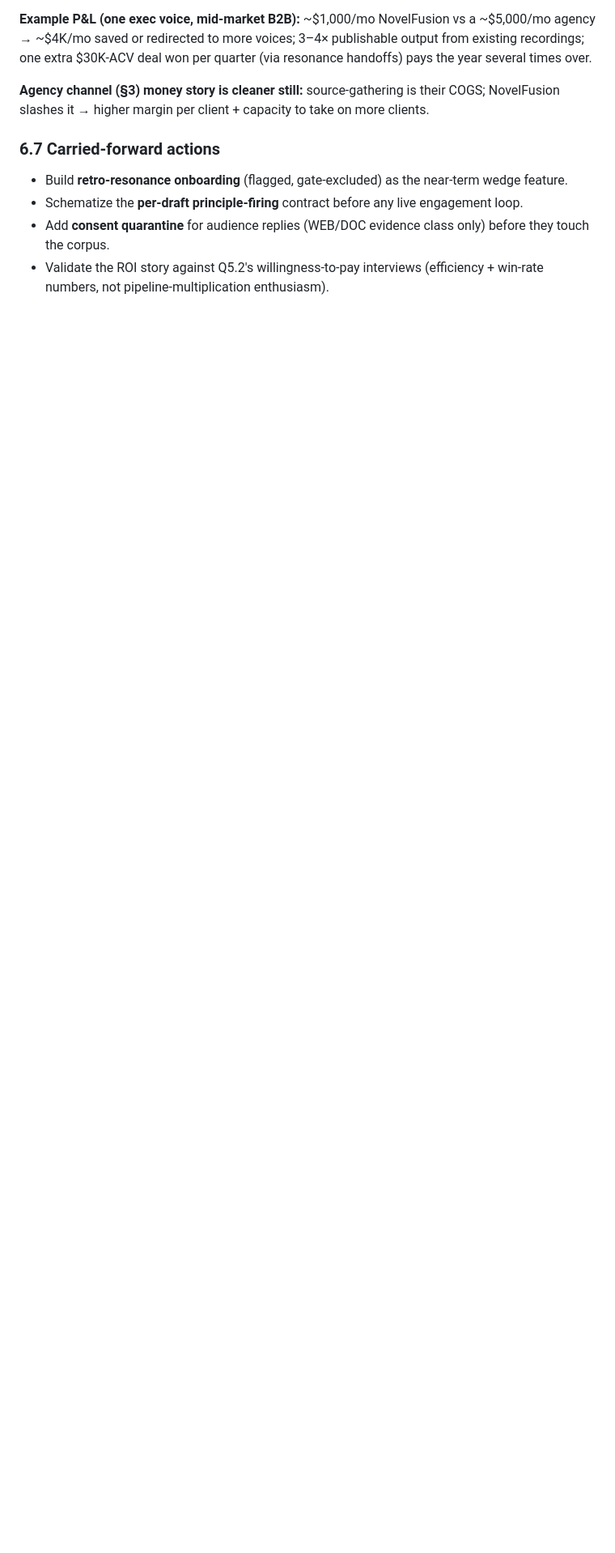
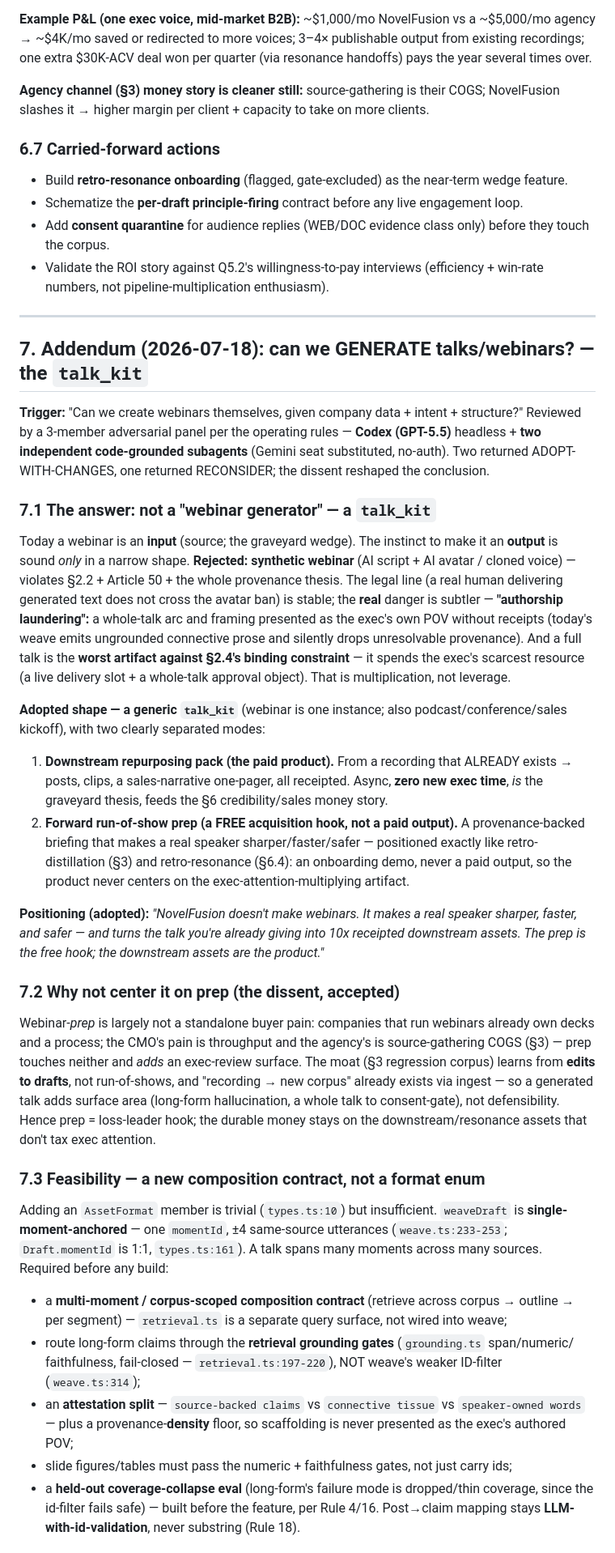
Before and after one commit to 4sgupta828/novelfusion, a Markdown page: docs/SYNTHESIS.md, the part around one of its changes. Shown at 81% size. GitHub-like rendering; blank space fills up the shorter version.

```diff
--- a/docs/SYNTHESIS.md
+++ b/docs/SYNTHESIS.md
@@ -175,3 +175,63 @@ slashes it → higher margin per client + capacity to take on more clients.
   corpus.
 - Validate the ROI story against Q5.2's willingness-to-pay interviews (efficiency + win-rate numbers,
   not pipeline-multiplication enthusiasm).
+
+---
+
+## 7. Addendum (2026-07-18): can we GENERATE talks/webinars? — the `talk_kit`
+
+**Trigger:** "Can we create webinars themselves, given company data + intent + structure?" Reviewed by
+a 3-member adversarial panel per the operating rules — **Codex (GPT-5.5)** headless + **two independent
+code-grounded subagents** (Gemini seat substituted, no-auth). Two returned ADOPT-WITH-CHANGES, one
+returned RECONSIDER; the dissent reshaped the conclusion.
+
+### 7.1 The answer: not a "webinar generator" — a `talk_kit`
+Today a webinar is an **input** (source; the graveyard wedge). The instinct to make it an **output**
+is sound *only* in a narrow shape. **Rejected: synthetic webinar** (AI script + AI avatar / cloned
+voice) — violates §2.2 + Article 50 + the whole provenance thesis. The legal line (a real human
+delivering generated text does not cross the avatar ban) is stable; the **real** danger is subtler —
+**"authorship laundering":** a whole-talk arc and framing presented as the exec's own POV without
+receipts (today's weave emits ungrounded connective prose and silently drops unresolvable
+provenance). And a full talk is the **worst artifact against §2.4's binding constraint** — it spends
+the exec's scarcest resource (a live delivery slot + a whole-talk approval object). That is
+multiplication, not leverage.
+
+**Adopted shape — a generic `talk_kit`** (webinar is one instance; also podcast/conference/sales
+kickoff), with two clearly separated modes:
+1. **Downstream repurposing pack (the paid product).** From a recording that ALREADY exists → posts,
+   clips, a sales-narrative one-pager, all receipted. Async, **zero new exec time**, *is* the
+   graveyard thesis, feeds the §6 credibility/sales money story.
+2. **Forward run-of-show prep (a FREE acquisition hook, not a paid output).** A provenance-backed
+   briefing that makes a real speaker sharper/faster/safer — positioned exactly like
+   retro-distillation (§3) and retro-resonance (§6.4): an onboarding demo, never a paid output, so
+   the product never centers on the exec-attention-multiplying artifact.
+
+**Positioning (adopted):** *"NovelFusion doesn't make webinars. It makes a real speaker sharper,
+faster, and safer — and turns the talk you're already giving into 10x receipted downstream assets.
+The prep is the free hook; the downstream assets are the product."*
+
+### 7.2 Why not center it on prep (the dissent, accepted)
+Webinar-*prep* is largely not a standalone buyer pain: companies that run webinars already own decks
+and a process; the CMO's pain is throughput and the agency's is source-gathering COGS (§3) — prep
+touches neither and *adds* an exec-review surface. The moat (§3 regression corpus) learns from
+**edits to drafts**, not run-of-shows, and "recording → new corpus" already exists via ingest — so a
+generated talk adds surface area (long-form hallucination, a whole talk to consent-gate), not
+defensibility. Hence prep = loss-leader hook; the durable money stays on the downstream/resonance
+assets that don't tax exec attention.
+
+### 7.3 Feasibility — a new composition contract, not a format enum
+Adding an `AssetFormat` member is trivial (`types.ts:10`) but insufficient. `weaveDraft` is
+**single-moment-anchored** — one `momentId`, ±4 same-source utterances (`weave.ts:233-253`;
+`Draft.momentId` is 1:1, `types.ts:161`). A talk spans many moments across many sources. Required
+before any build:
+- a **multi-moment / corpus-scoped composition contract** (retrieve across corpus → outline → per
+  segment) — `retrieval.ts` is a separate query surface, not wired into weave;
+- route long-form claims through the **retrieval grounding gates** (`grounding.ts` span/numeric/
+  faithfulness, fail-closed — `retrieval.ts:197-220`), NOT weave's weaker ID-filter (`weave.ts:314`);
+- an **attestation split** — `source-backed claims` vs `connective tissue` vs `speaker-owned words`
+  — plus a provenance-**density** floor, so scaffolding is never presented as the exec's authored POV;
+- slide figures/tables must pass the numeric + faithfulness gates, not just carry ids;
+- a **held-out coverage-collapse eval** (long-form's failure mode is dropped/thin coverage, since the
+  id-filter fails safe) — built before the feature, per Rule 4/16.
+Post→claim mapping stays **LLM-with-id-validation**, never substring (Rule 18).
+
```
Also changed, not shown: other parts of docs/SYNTHESIS.md (+12 -0 lines), docs/specs/talk-kit.md (added, +101 -0 lines).
